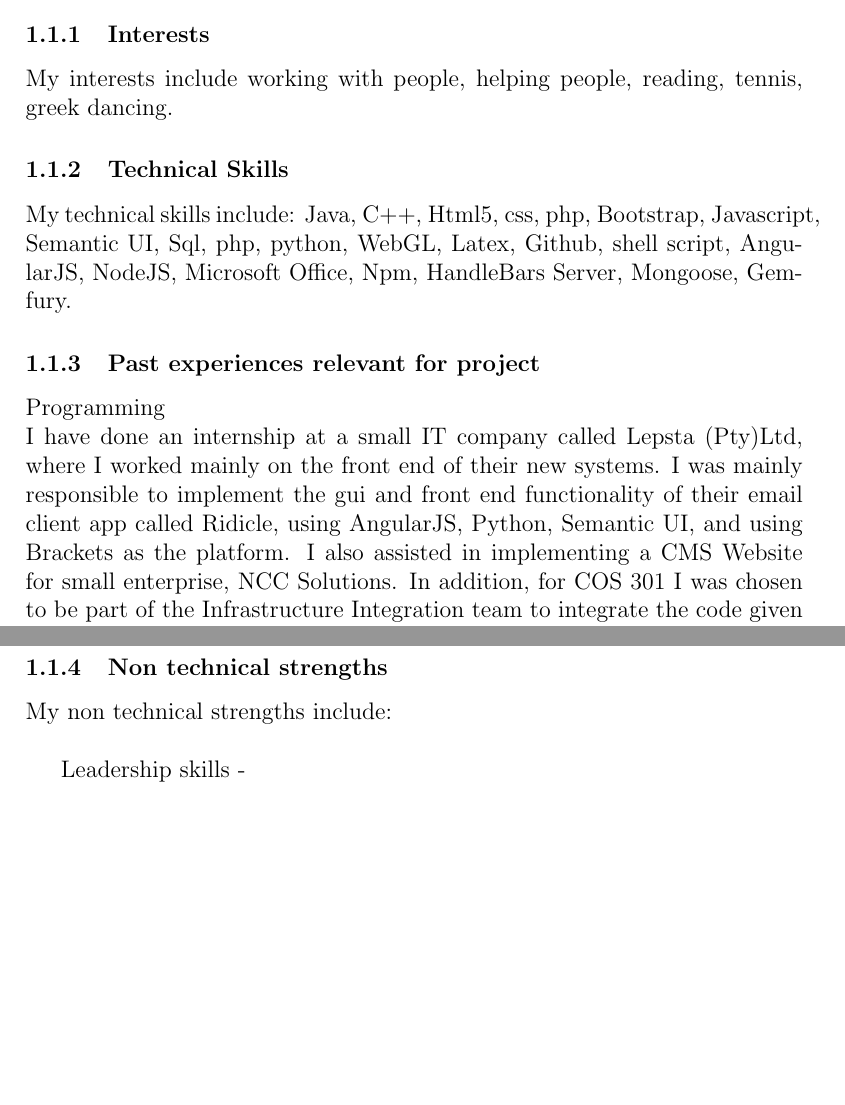
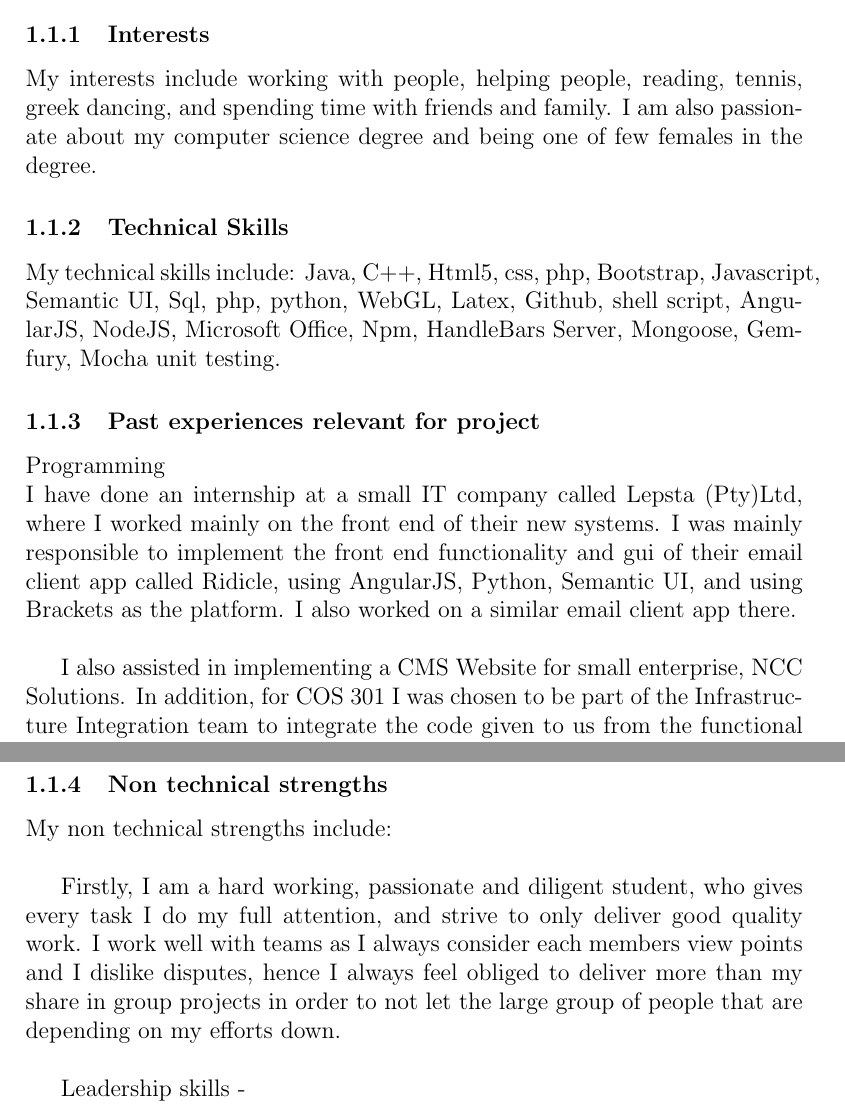
Before and after one commit to toniamichael94/MainProjectCOS301, a LaTeX document (Snyman/Snyman.tex): two parts of pages 3 and 4 of 11, joined at a grey line, cut so that both start at the same text, the shorter picture padded with empty space. Compiled offline with pdfLaTeX.

Commit message:
added to my interests

```diff
--- a/Snyman/Snyman.tex
+++ b/Snyman/Snyman.tex
@@ -49,12 +49,13 @@
 \end{figure}
 
 \subsubsection{Interests}
-My interests include working with people, helping people, reading, tennis, greek dancing.
+My interests include working with people, helping people, reading, tennis, greek dancing, and spending time with friends and family. I am also passionate about my computer science degree and being one of few females in the degree.
 \subsubsection{Technical Skills}
-My technical skills include: Java, C++, Html5, css, php, Bootstrap, Javascript, Semantic UI, Sql, php, python,  WebGL, Latex, Github, shell script, AngularJS, NodeJS, Microsoft Office, Npm, HandleBars Server, Mongoose, Gemfury.
+My technical skills include: Java, C++, Html5, css, php, Bootstrap, Javascript, Semantic UI, Sql, php, python,  WebGL, Latex, Github, shell script, AngularJS, NodeJS, Microsoft Office, Npm, HandleBars Server, Mongoose, Gemfury, Mocha unit testing.
 \subsubsection{Past experiences relevant for project}
 Programming \\
-I have done an internship at a small IT company called Lepsta (Pty)Ltd, where I worked mainly on the front end of their new systems. I was mainly responsible to implement the gui and front end functionality of their email client app called Ridicle, using AngularJS, Python, Semantic UI, and using Brackets as the platform.
+I have done an internship at a small IT company called Lepsta (Pty)Ltd, where I worked mainly on the front end of their new systems. I was mainly responsible to implement the front end functionality and gui of their email client app called Ridicle, using AngularJS, Python, Semantic UI, and using Brackets as the platform. I also worked on a similar email client app there.\\
+
 I also assisted in implementing a CMS Website for small enterprise, NCC Solutions. In addition, for COS 301 I was chosen to be part of the Infrastructure Integration team to integrate the code given to us from the functional teams. We used NodeJS, RoboMongo, Mongoose, Nodemailer, Npm, Gemfury and HandleBars server for our integration. \\
 
 Business Analysis \\
@@ -65,6 +66,9 @@ At Lepsta (Pty)Ltd I also worked as a Project Manager. I developed a schedule fo
 
 \subsubsection{Non technical strengths}
 My non technical strengths include: \\
+
+Firstly, I am a hard working, passionate and diligent student, who gives every task I do my full attention, and strive to only deliver good quality work. I work well with teams as I always consider each members view points and I dislike disputes, hence I always feel obliged to deliver more than my share in group projects in order to not let the large group of people that are depending on my efforts down.
+\\
 
 Leadership skills -
  \\1.) Head of Communications in The School of IT faculty House
```
Also changed, not shown: Snyman/Snyman.tex (2 more changed lines).
